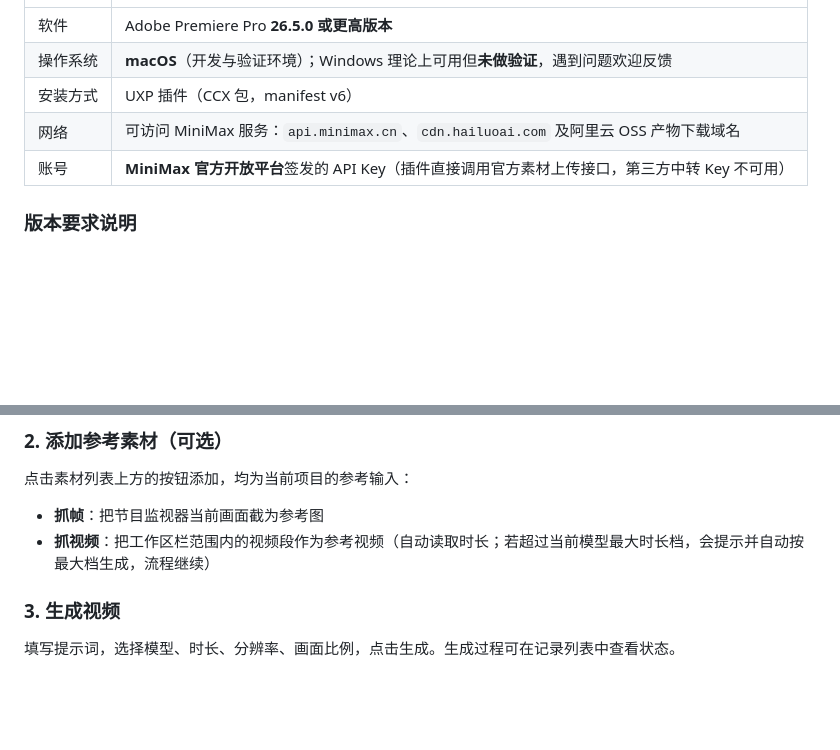
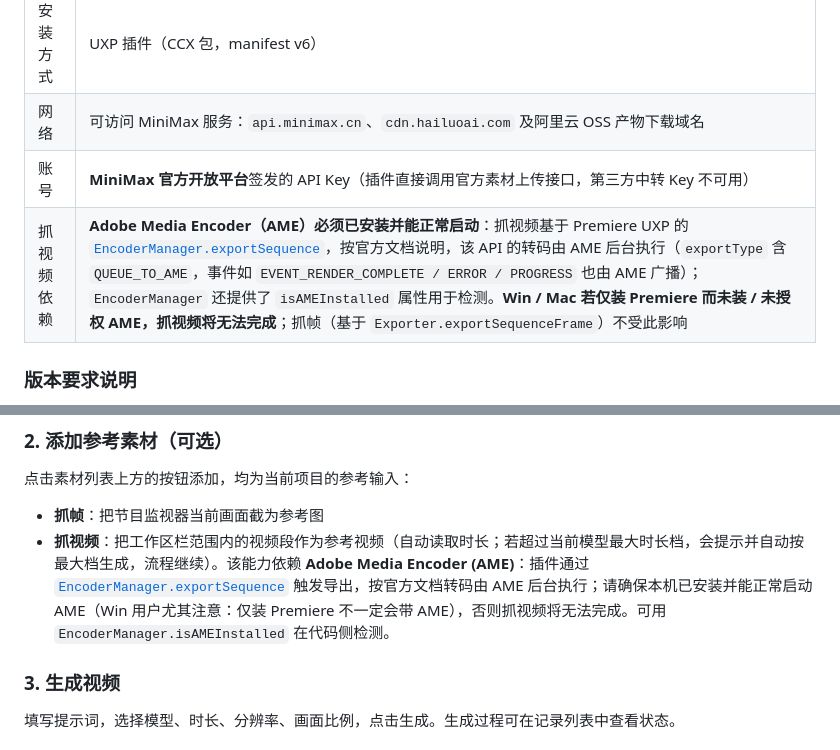
Before and after one commit to vark-debug/RocX, a Markdown page: README.md, 2 parts joined by grey strips. Drawn GitHub-style; blank space fills up the shorter version.

Commit message:
docs: 说明抓视频能力依赖 Adobe Media Encoder

```diff
--- a/README.md
+++ b/README.md
@@ -11,6 +11,7 @@
 | 安装方式 | UXP 插件（CCX 包，manifest v6） |
 | 网络 | 可访问 MiniMax 服务：`api.minimax.cn`、`cdn.hailuoai.com` 及阿里云 OSS 产物下载域名 |
 | 账号 | **MiniMax 官方开放平台**签发的 API Key（插件直接调用官方素材上传接口，第三方中转 Key 不可用） |
+| 抓视频依赖 | **Adobe Media Encoder（AME）必须已安装并能正常启动**：抓视频基于 Premiere UXP 的 [`EncoderManager.exportSequence`](https://developer.adobe.com/premiere-pro/uxp/ppro-reference/classes/encodermanager)，按官方文档说明，该 API 的转码由 AME 后台执行（`exportType` 含 `QUEUE_TO_AME`，事件如 `EVENT_RENDER_COMPLETE / ERROR / PROGRESS` 也由 AME 广播）；`EncoderManager` 还提供了 `isAMEInstalled` 属性用于检测。**Win / Mac 若仅装 Premiere 而未装 / 未授权 AME，抓视频将无法完成**；抓帧（基于 `Exporter.exportSequenceFrame`）不受此影响 |
 
 ### 版本要求说明
 
@@ -51,7 +52,7 @@
 点击素材列表上方的按钮添加，均为当前项目的参考输入：
 
 - **抓帧**：把节目监视器当前画面截为参考图
-- **抓视频**：把工作区栏范围内的视频段作为参考视频（自动读取时长；若超过当前模型最大时长档，会提示并自动按最大档生成，流程继续）
+- **抓视频**：把工作区栏范围内的视频段作为参考视频（自动读取时长；若超过当前模型最大时长档，会提示并自动按最大档生成，流程继续）。该能力依赖 **Adobe Media Encoder (AME)**：插件通过 [`EncoderManager.exportSequence`](https://developer.adobe.com/premiere-pro/uxp/ppro-reference/classes/encodermanager) 触发导出，按官方文档转码由 AME 后台执行；请确保本机已安装并能正常启动 AME（Win 用户尤其注意：仅装 Premiere 不一定会带 AME），否则抓视频将无法完成。可用 `EncoderManager.isAMEInstalled` 在代码侧检测。
 
 ### 3. 生成视频
 
```
